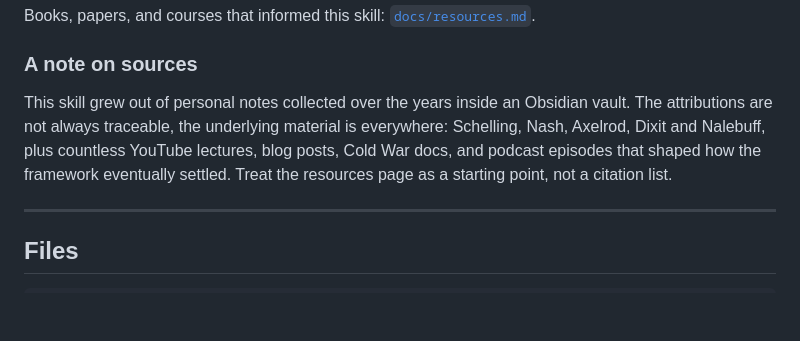
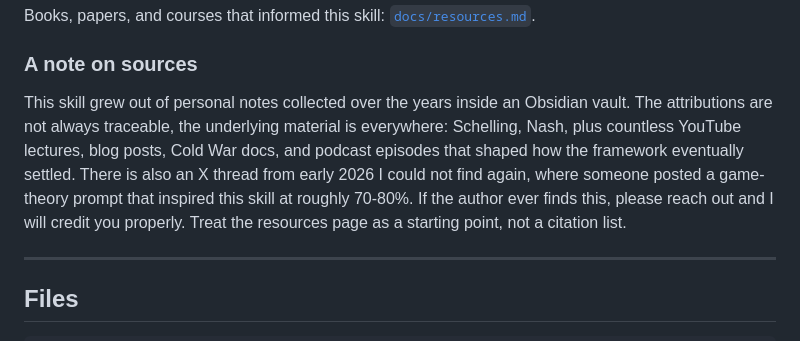
Before and after one commit to saltandsilicon/game-theorist, a Markdown page: README.md, the part around the change. Drawn GitHub-style; blank space fills up the shorter version.

Commit message:
docs(readme): trim attributions, credit missing X-thread prompt
Drop Axelrod, Dixit, Nalebuff from the named-source list (too confident a
claim without direct citation). Keep Schelling and Nash. Add an
acknowledgement for an early-2026 X thread carrying a game-theory prompt
that seeded 70-80% of this skill; the author is untraceable, so leave an
open invitation to be credited.

Co-Authored-By: Claude Opus 4.7 (1M context) <noreply@anthropic.com>

```diff
--- a/README.md
+++ b/README.md
@@ -225,10 +225,12 @@ Books, papers, and courses that informed this skill: [`docs/resources.md`](docs/
 ### A note on sources
 
 This skill grew out of personal notes collected over the years inside an Obsidian vault. The
-attributions are not always traceable, the underlying material is everywhere: Schelling, Nash,
-Axelrod, Dixit and Nalebuff, plus countless YouTube lectures, blog posts, Cold War docs, and podcast
-episodes that shaped how the framework eventually settled. Treat the resources page as a starting
-point, not a citation list.
+attributions are not always traceable, the underlying material is everywhere: Schelling, Nash, plus
+countless YouTube lectures, blog posts, Cold War docs, and podcast episodes that shaped how the
+framework eventually settled. There is also an X thread from early 2026 I could not find again,
+where someone posted a game-theory prompt that inspired this skill at roughly 70-80%. If the author
+ever finds this, please reach out and I will credit you properly. Treat the resources page as a
+starting point, not a citation list.
 
 ---
 
```
